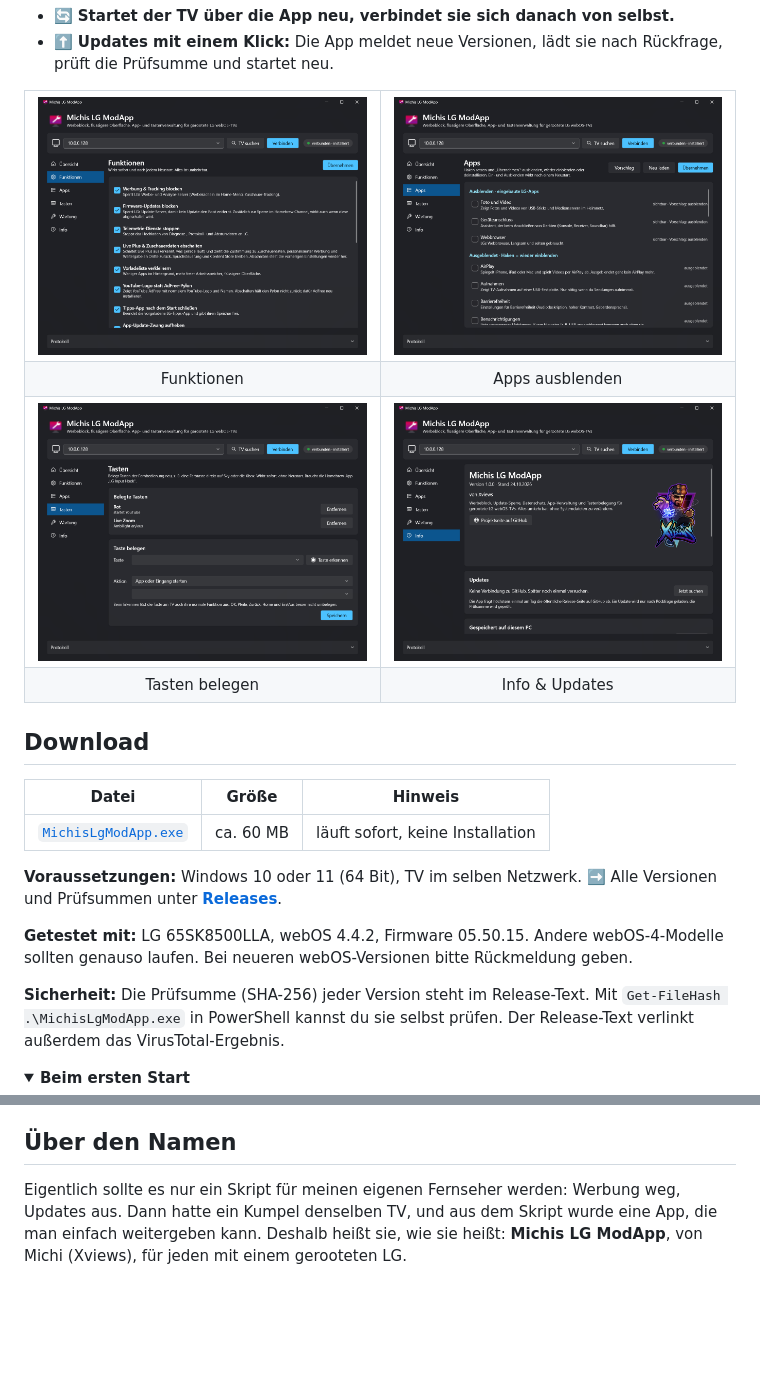
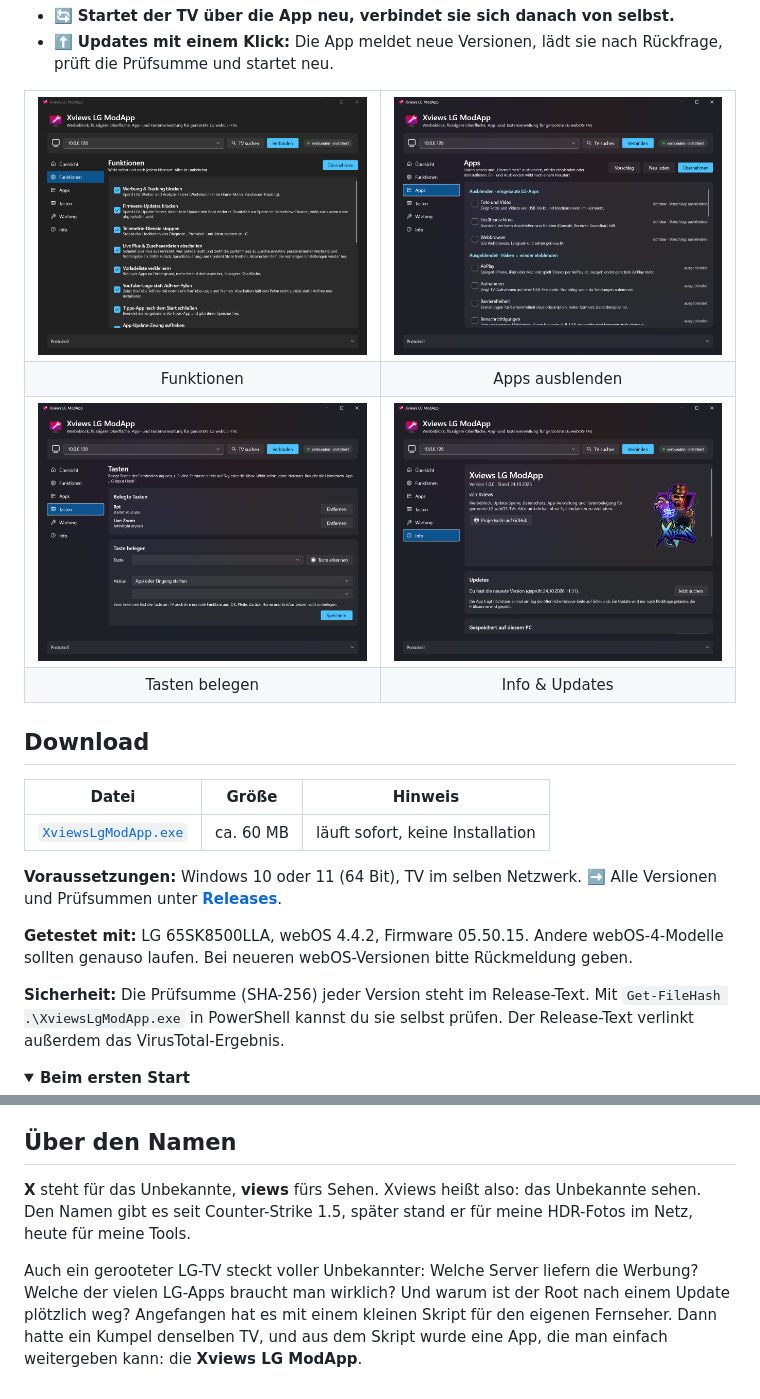
Before and after one commit to xviews/xviews-lg-modapp, a Markdown page: README.md, 2 parts joined by grey strips. Rendered like a GitHub page; pictures changed too: bilder/2-funktionen.png, bilder/3-apps.png, bilder/4-tasten.png; folded sections open; blank space fills up the shorter version.

Commit message:
Umbenannt in Xviews LG ModApp

```diff
--- a/README.md
+++ b/README.md
@@ -86,13 +86,13 @@ Werbekacheln im Home-Menü, Firmware-Updates, die den Root wieder entfernen, ein
 
 | Datei | Größe | Hinweis |
 |---|---|---|
-| [`MichisLgModApp.exe`](https://github.com/xviews/xviews-lg-modapp/releases/latest/download/MichisLgModApp.exe) | ca. 60 MB | läuft sofort, keine Installation |
+| [`XviewsLgModApp.exe`](https://github.com/xviews/xviews-lg-modapp/releases/latest/download/XviewsLgModApp.exe) | ca. 60 MB | läuft sofort, keine Installation |
 
 **Voraussetzungen:** Windows 10 oder 11 (64 Bit), TV im selben Netzwerk. ➡️ Alle Versionen und Prüfsummen unter **[Releases](../../releases)**.
 
 **Getestet mit:** LG 65SK8500LLA, webOS 4.4.2, Firmware 05.50.15. Andere webOS-4-Modelle sollten genauso laufen. Bei neueren webOS-Versionen bitte Rückmeldung geben.
 
-**Sicherheit:** Die Prüfsumme (SHA-256) jeder Version steht im Release-Text. Mit `Get-FileHash .\MichisLgModApp.exe` in PowerShell kannst du sie selbst prüfen. Der Release-Text verlinkt außerdem das VirusTotal-Ergebnis.
+**Sicherheit:** Die Prüfsumme (SHA-256) jeder Version steht im Release-Text. Mit `Get-FileHash .\XviewsLgModApp.exe` in PowerShell kannst du sie selbst prüfen. Der Release-Text verlinkt außerdem das VirusTotal-Ergebnis.
 
 <details>
 <summary><b>Beim ersten Start</b></summary>
@@ -144,4 +144,6 @@ Ohne die webOS-Homebrew-Community ginge das alles nicht: [webosbrew](https://git
 
 ## Über den Namen
 
-Eigentlich sollte es nur ein Skript für meinen eigenen Fernseher werden: Werbung weg, Updates aus. Dann hatte ein Kumpel denselben TV, und aus dem Skript wurde eine App, die man einfach weitergeben kann. Deshalb heißt sie, wie sie heißt: **Michis LG ModApp**, von Michi (Xviews), für jeden mit einem gerooteten LG.
+**X** steht für das Unbekannte, **views** fürs Sehen. Xviews heißt also: das Unbekannte sehen. Den Namen gibt es seit Counter-Strike 1.5, später stand er für meine HDR-Fotos im Netz, heute für meine Tools.
+
+Auch ein gerooteter LG-TV steckt voller Unbekannter: Welche Server liefern die Werbung? Welche der vielen LG-Apps braucht man wirklich? Und warum ist der Root nach einem Update plötzlich weg? Angefangen hat es mit einem kleinen Skript für den eigenen Fernseher. Dann hatte ein Kumpel denselben TV, und aus dem Skript wurde eine App, die man einfach weitergeben kann: die **Xviews LG ModApp**.
```
Also changed, not shown: other parts of README.md (+3 -3 lines), bilder/1-uebersicht.png, 2 other files.
